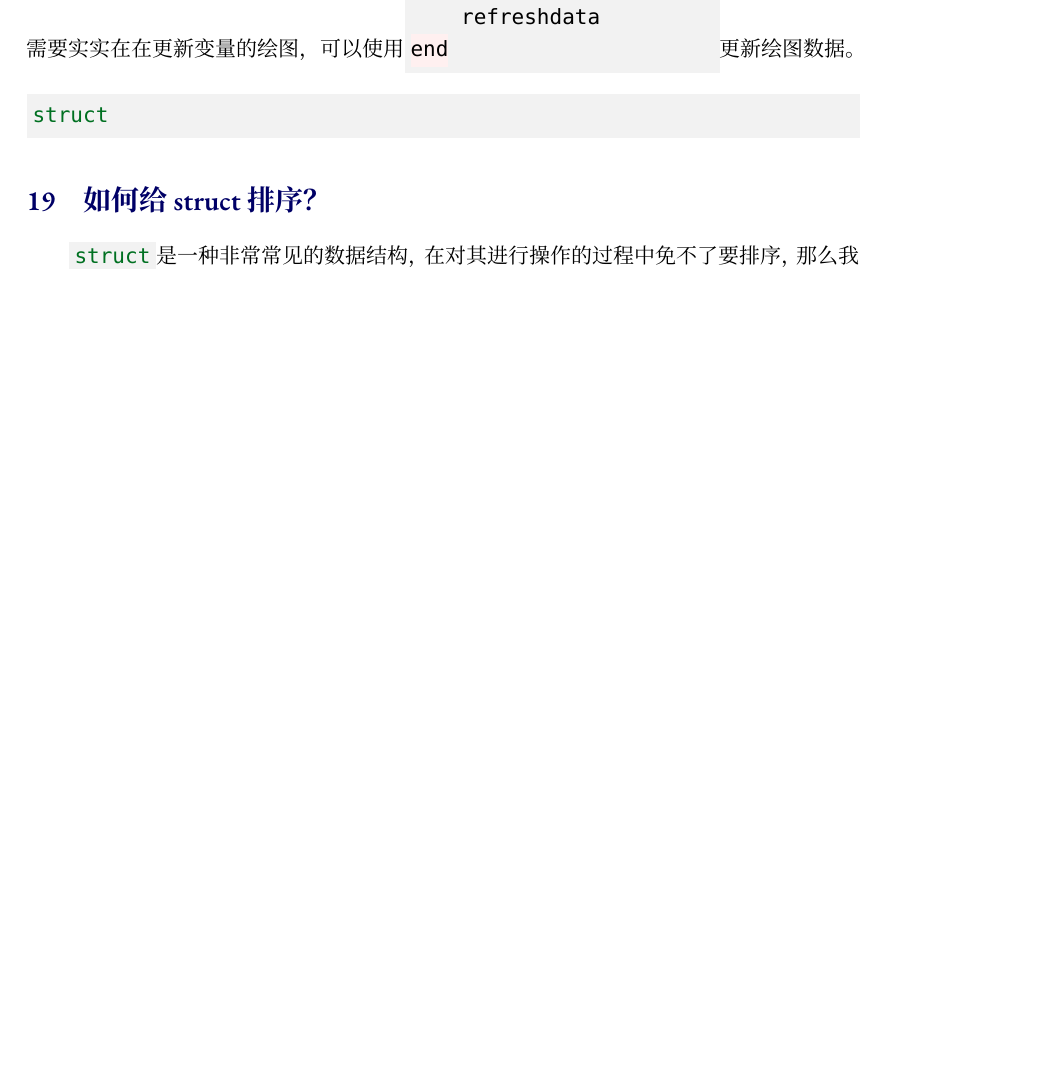
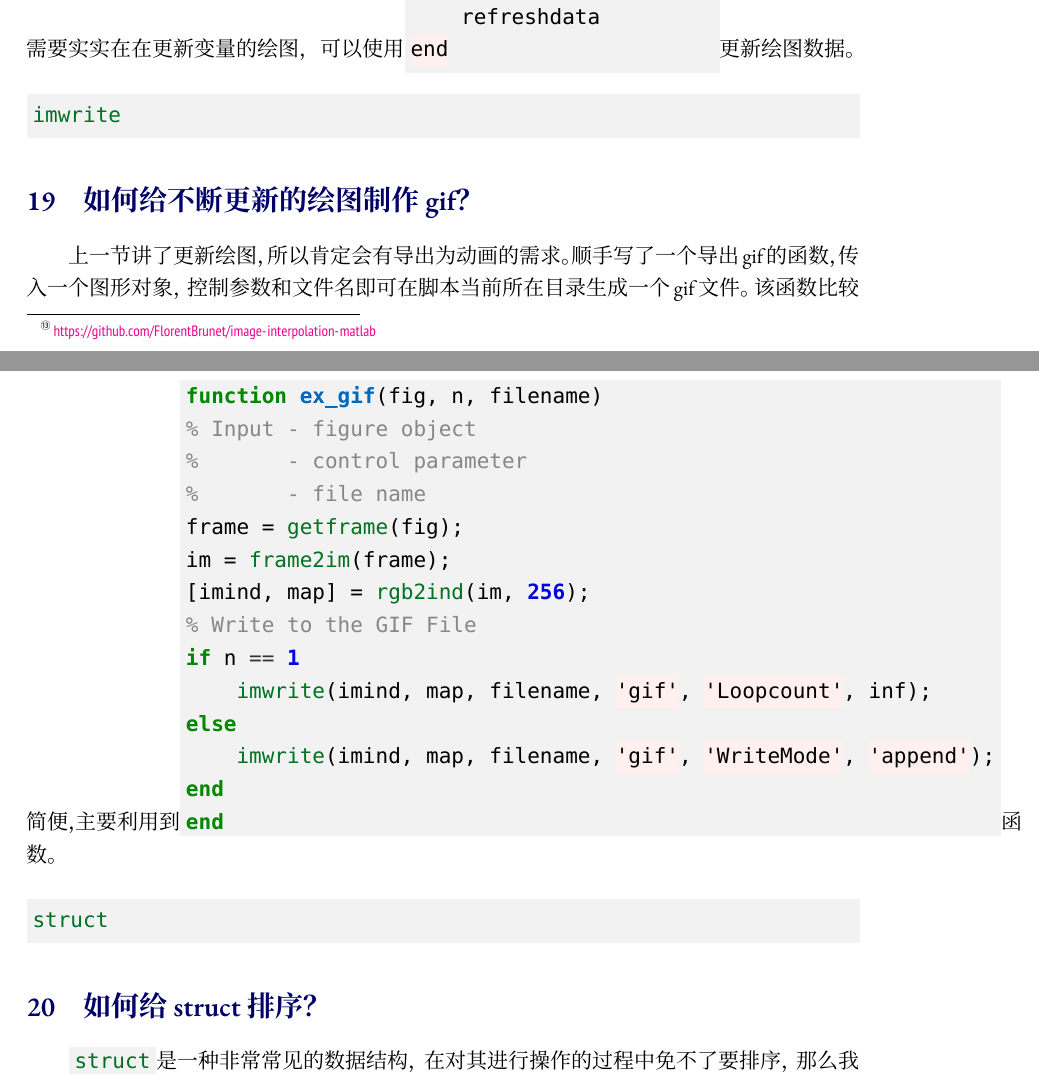
Before and after one commit to zousiyu1995/code_snippet, a LaTeX book (main.tex, which reads chapters/matlab.tex): part of page 16 of 34 before the commit and two parts of pages 16 and 17 of 34 after it, the two joined at a grey line, cut so that both start at the same text, the shorter picture padded with empty space. Compiled offline with XeLaTeX; a missing font is replaced by an installed copy or a similar font.

Commit message:
添加给不断更新的绘图制作gif

```diff
--- a/chapters/matlab.tex
+++ b/chapters/matlab.tex
@@ -436,6 +436,27 @@ while something
 end
 \end{minted}
 
+\section{如何给不断更新的绘图制作gif？}
+
+上一节讲了更新绘图，所以肯定会有导出为动画的需求。顺手写了一个导出gif的函数，传入一个图形对象，控制参数和文件名即可在脚本当前所在目录生成一个gif文件。该函数比较简便，主要利用到\mintinline{Matlab}{imwrite}函数。
+
+\begin{minted}{Matlab}
+function ex_gif(fig, n, filename)
+% Input - figure object
+%       - control parameter
+%       - file name
+frame = getframe(fig);
+im = frame2im(frame);
+[imind, map] = rgb2ind(im, 256);
+% Write to the GIF File
+if n == 1
+    imwrite(imind, map, filename, 'gif', 'Loopcount', inf);
+else
+    imwrite(imind, map, filename, 'gif', 'WriteMode', 'append');
+end
+end
+\end{minted}
+
 \section{如何给struct排序？}
 
 \mintinline{Matlab}{struct}是一种非常常见的数据结构，在对其进行操作的过程中免不了要排序，那么我们怎样以一个flied(域)为基准给整个\mintinline{Matlab}{struct}排序呢？
```
Also changed, not shown: main.pdf.
